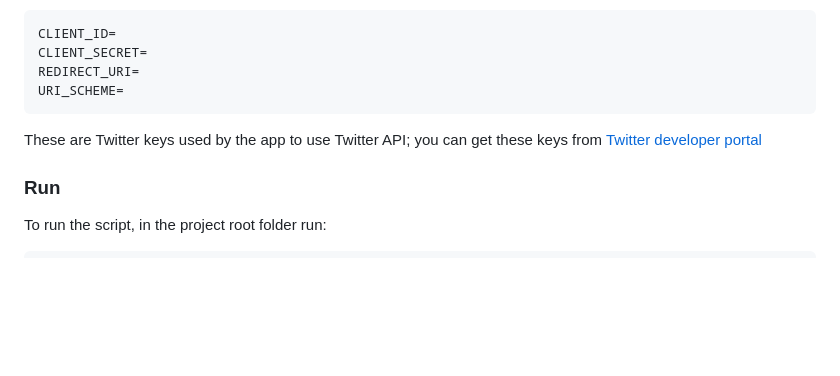
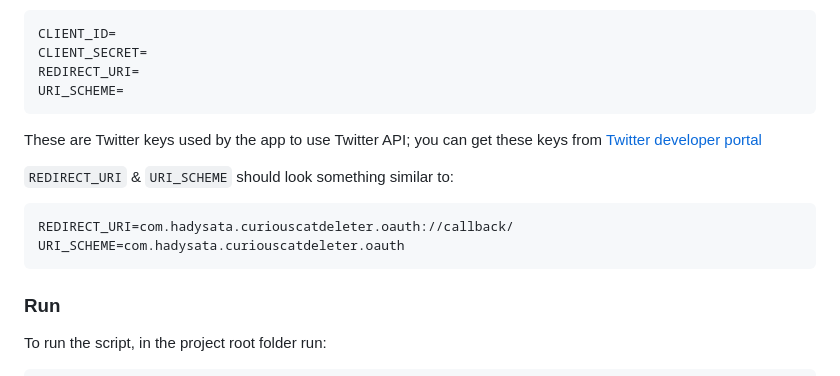
Before and after one commit to hadysata/CuriousCat-Deleter, a Markdown page: README.md, the part around the change. GitHub-like rendering; blank space fills up the shorter version.

Commit message:
docs: update readme

````diff
--- a/README.md
+++ b/README.md
@@ -114,6 +114,12 @@ URI_SCHEME=
 
 These are Twitter keys used by the app to use Twitter API; you can get these keys from [Twitter developer portal](https://developer.twitter.com/en/portal/)
 
+`REDIRECT_URI` & `URI_SCHEME` should look something similar to:
+```Dart
+REDIRECT_URI=com.hadysata.curiouscatdeleter.oauth://callback/
+URI_SCHEME=com.hadysata.curiouscatdeleter.oauth
+```
+
 ### Run
 To run the script, in the project root folder run:
 
````
